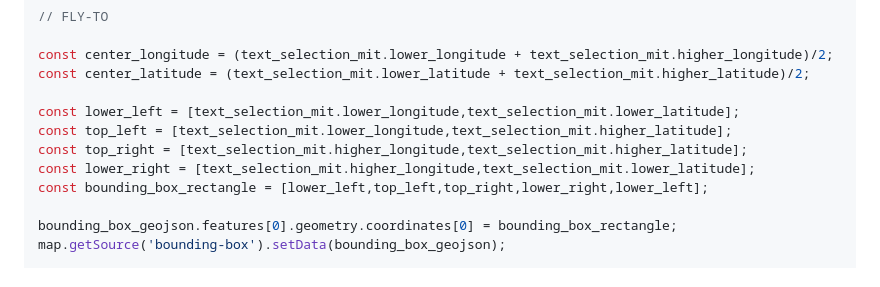
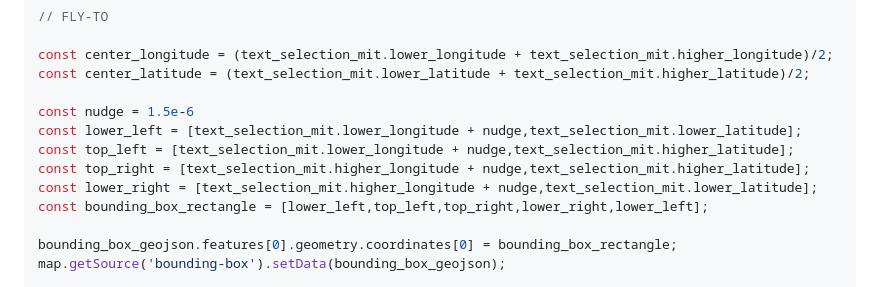
Before and after one commit to one-mit/one-mit.github.io, a Markdown page: src/onemit2020.md, the part around the change. Drawn GitHub-style.

```diff
--- a/src/onemit2020.md
+++ b/src/onemit2020.md
@@ -380,10 +380,11 @@ invalidation.then(() => {
 const center_longitude = (text_selection_mit.lower_longitude + text_selection_mit.higher_longitude)/2;
 const center_latitude = (text_selection_mit.lower_latitude + text_selection_mit.higher_latitude)/2;
 
-const lower_left = [text_selection_mit.lower_longitude,text_selection_mit.lower_latitude];
-const top_left = [text_selection_mit.lower_longitude,text_selection_mit.higher_latitude];
-const top_right = [text_selection_mit.higher_longitude,text_selection_mit.higher_latitude];
-const lower_right = [text_selection_mit.higher_longitude,text_selection_mit.lower_latitude];
+const nudge = 1.5e-6
+const lower_left = [text_selection_mit.lower_longitude + nudge,text_selection_mit.lower_latitude];
+const top_left = [text_selection_mit.lower_longitude + nudge,text_selection_mit.higher_latitude];
+const top_right = [text_selection_mit.higher_longitude + nudge,text_selection_mit.higher_latitude];
+const lower_right = [text_selection_mit.higher_longitude + nudge,text_selection_mit.lower_latitude];
 const bounding_box_rectangle = [lower_left,top_left,top_right,lower_right,lower_left];
 
 bounding_box_geojson.features[0].geometry.coordinates[0] = bounding_box_rectangle;
```
Also changed, not shown: src/onemit2024.md (+5 -4 lines).
